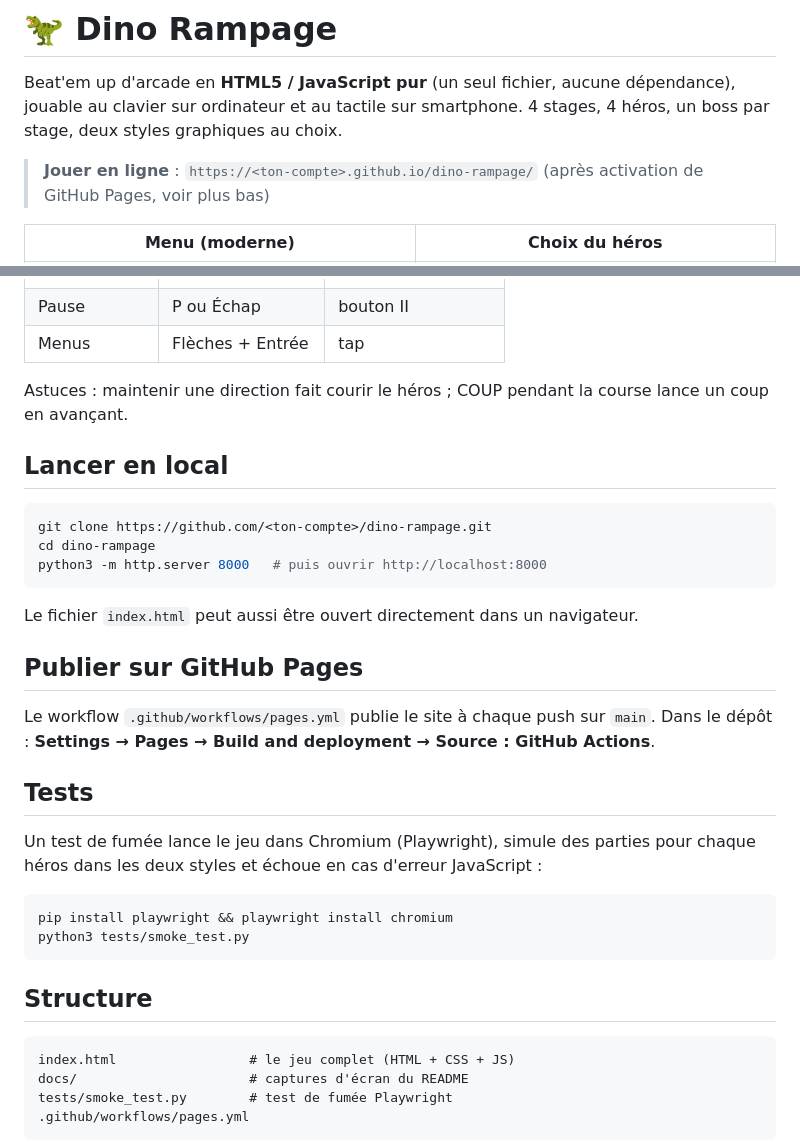
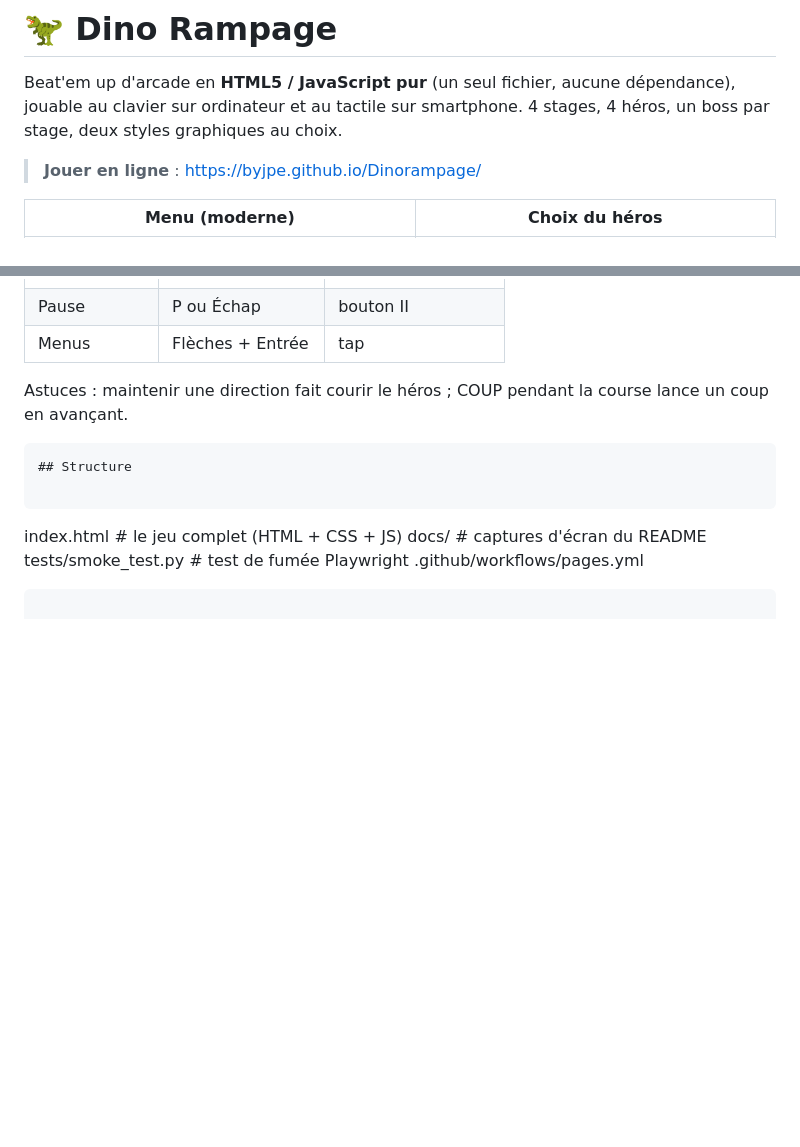
Before and after one commit to ByJPE/Dinorampage, a Markdown page: README.md, 2 parts joined by grey strips. Rendered like a GitHub page; blank space fills up the shorter version.

````diff
--- a/README.md
+++ b/README.md
@@ -3,7 +3,7 @@
 Beat'em up d'arcade en **HTML5 / JavaScript pur** (un seul fichier, aucune dépendance), jouable au clavier sur ordinateur et au tactile sur smartphone.
 4 stages, 4 héros, un boss par stage, deux styles graphiques au choix.
 
-> **Jouer en ligne** : `https://<ton-compte>.github.io/dino-rampage/` (après activation de GitHub Pages, voir plus bas)
+> **Jouer en ligne** :  https://byjpe.github.io/Dinorampage/
 
 | Menu (moderne) | Choix du héros |
 |---|---|
@@ -44,30 +44,7 @@ Beat'em up d'arcade en **HTML5 / JavaScript pur** (un seul fichier, aucune dépe
 
 Astuces : maintenir une direction fait courir le héros ; COUP pendant la course lance un coup en avançant.
 
-## Lancer en local
-
-```bash
-git clone https://github.com/<ton-compte>/dino-rampage.git
-cd dino-rampage
-python3 -m http.server 8000   # puis ouvrir http://localhost:8000
 ```
-
-Le fichier `index.html` peut aussi être ouvert directement dans un navigateur.
-
-## Publier sur GitHub Pages
-
-Le workflow `.github/workflows/pages.yml` publie le site à chaque push sur `main`.
-Dans le dépôt : **Settings → Pages → Build and deployment → Source : GitHub Actions**.
-
-## Tests
-
-Un test de fumée lance le jeu dans Chromium (Playwright), simule des parties pour chaque héros dans les deux styles et échoue en cas d'erreur JavaScript :
-
-```bash
-pip install playwright && playwright install chromium
-python3 tests/smoke_test.py
-```
-
 ## Structure
 
 ```
````
